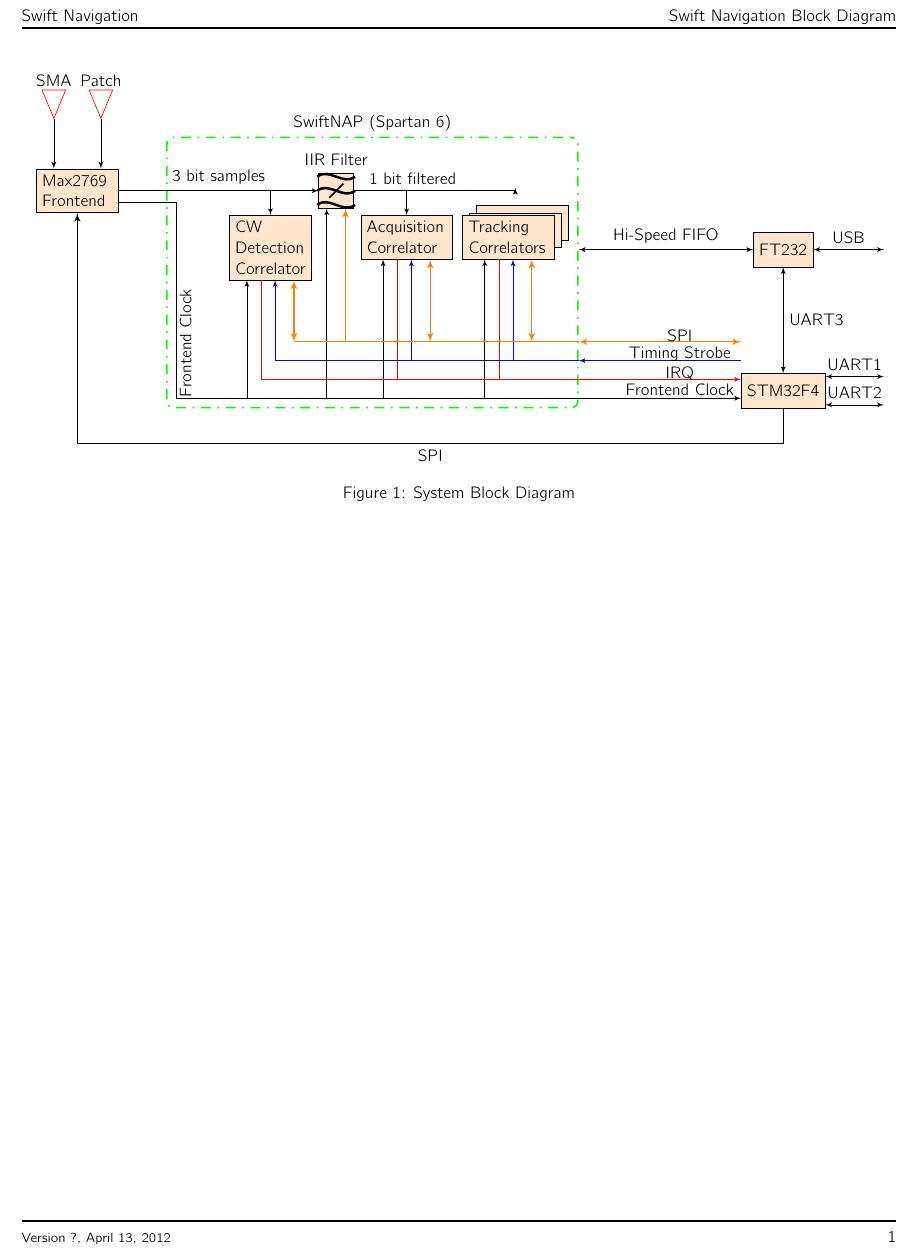
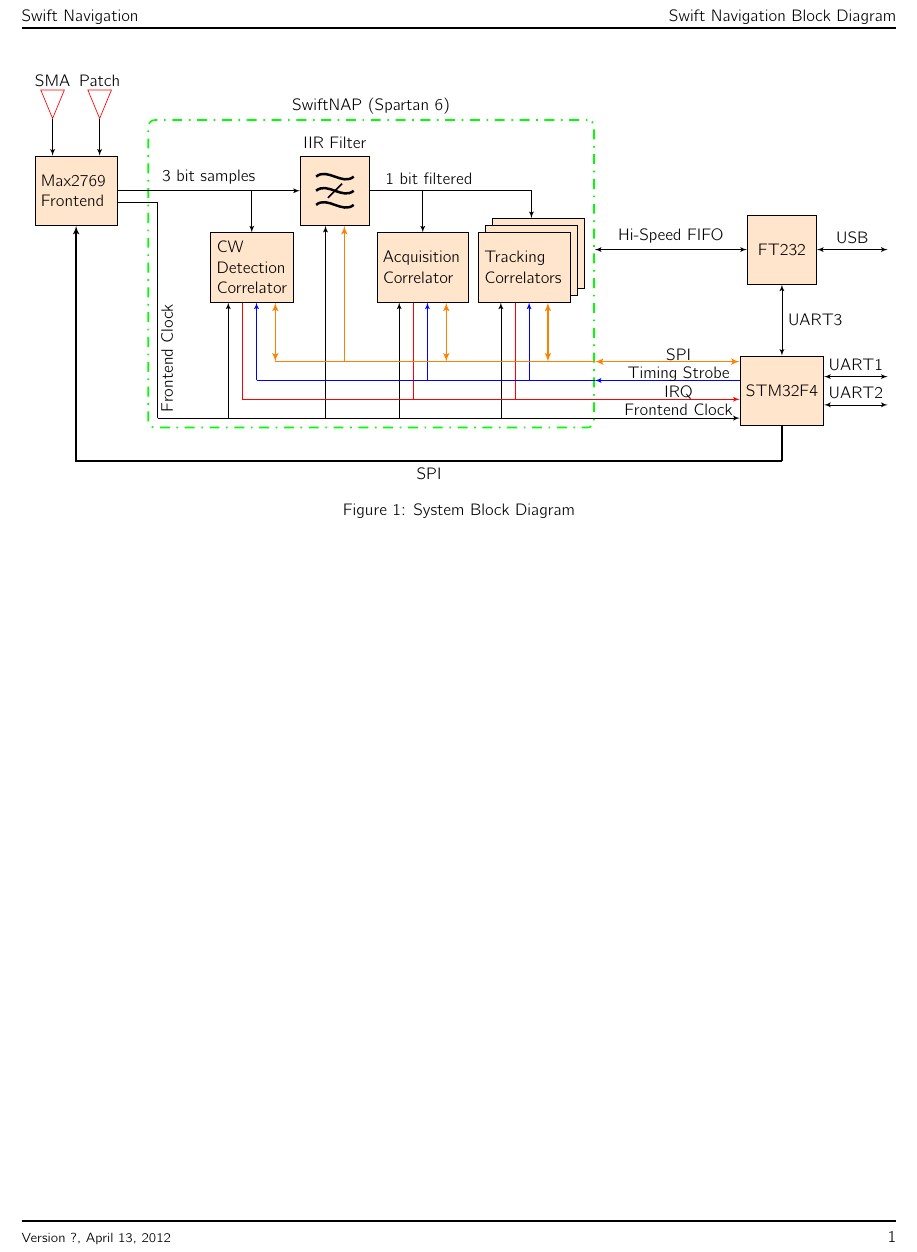
Before and after one commit to cbeighley/Swift-Nav-Docs, a LaTeX document (system-block-diagram.tex): part of the page, cut so that both start at the same text. Compiled offline with pdfLaTeX.

Commit message:
Fixed \tikzstyle{block} definition in system-block-diagram

```diff
--- a/system-block-diagram.tex
+++ b/system-block-diagram.tex
@@ -11,18 +11,19 @@
 \begin{document}
 
 \tikzstyle{antenna} = [draw,isosceles triangle,minimum width=5mm,shape border rotate=300,color=red]
+\tikzstyle{block} = [draw, fill=orange!20, rectangle, minimum height=4em, minimum width=4em]
 
 %\section{Block Diagram}
 \begin{center}
-  \begin{tikzpicture}[auto, node distance=0.2cm,>=latex']
+  \begin{tikzpicture}[auto, node distance=0.2cm,>=latex', every edge/.style={link}]
 
+    %Frontend
+    \node (frontend) at (0, 0) [block,text width=1.5cm] {Max2769 Frontend};
     %Antennas
     \node[antenna] (sma) at (-0.5,2.0) {};
     \draw let \p1=(sma.north) in ($(\x1+0mm, \y1+2mm)$) node{SMA};
     \node[antenna] (patch) at (0.5,2.0) {};
     \draw let \p1=(patch.north) in ($(\x1+0mm, \y1+2mm)$) node{Patch};
-    %Frontend
-    \node (frontend) at (0, 0) [block,text width=1.5cm] {Max2769 Frontend};
     %SwiftNAP internals
     \node[block] (filter) at (5.5,0) {};
     \node[block] (cw detection) [below left=of filter,text width=1.5cm] {CW\\Detection\\Correlator};
```
